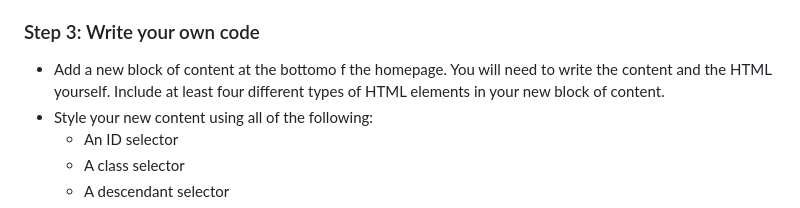
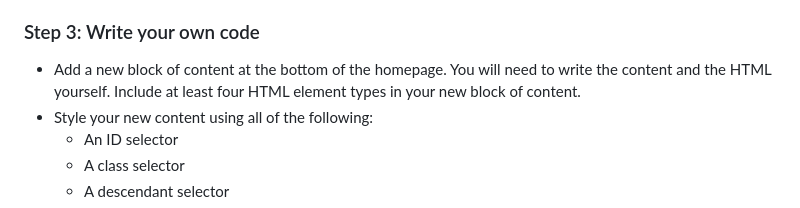
Before and after one commit to tharinduj31/CSS-Essentials, a Markdown page: README.md, the part around the change. Drawn GitHub-style.

Commit message:
fix typos

```diff
--- a/README.md
+++ b/README.md
@@ -33,7 +33,7 @@ p {
 Note: The provided code includes HTML elements and CSS properties that you haven't learned about yet. That's ok because this exercise is about understanding the relationships between the elements and the syntax of the selectors. You don't need to understand all the code to be able to complete the exercise.
 
 ### Step 3: Write your own code
-* Add a new block of content at the bottomo f the homepage. You will need to write the content and the HTML yourself. Include at least four different types of HTML elements in your new block of content.
+* Add a new block of content at the bottom of the homepage. You will need to write the content and the HTML yourself. Include at least four HTML element types in your new block of content.
 * Style your new content using all of the following:
     * An ID selector
     * A class selector
```
